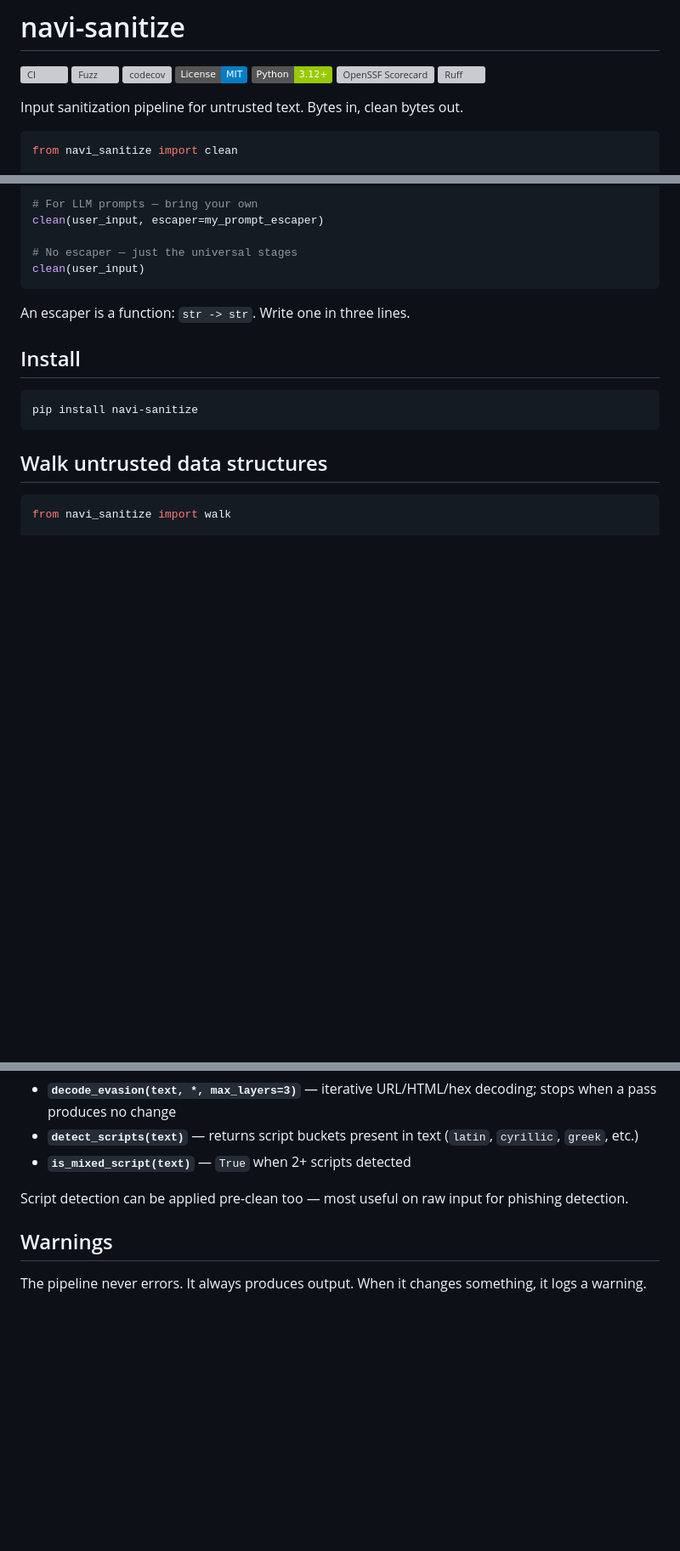
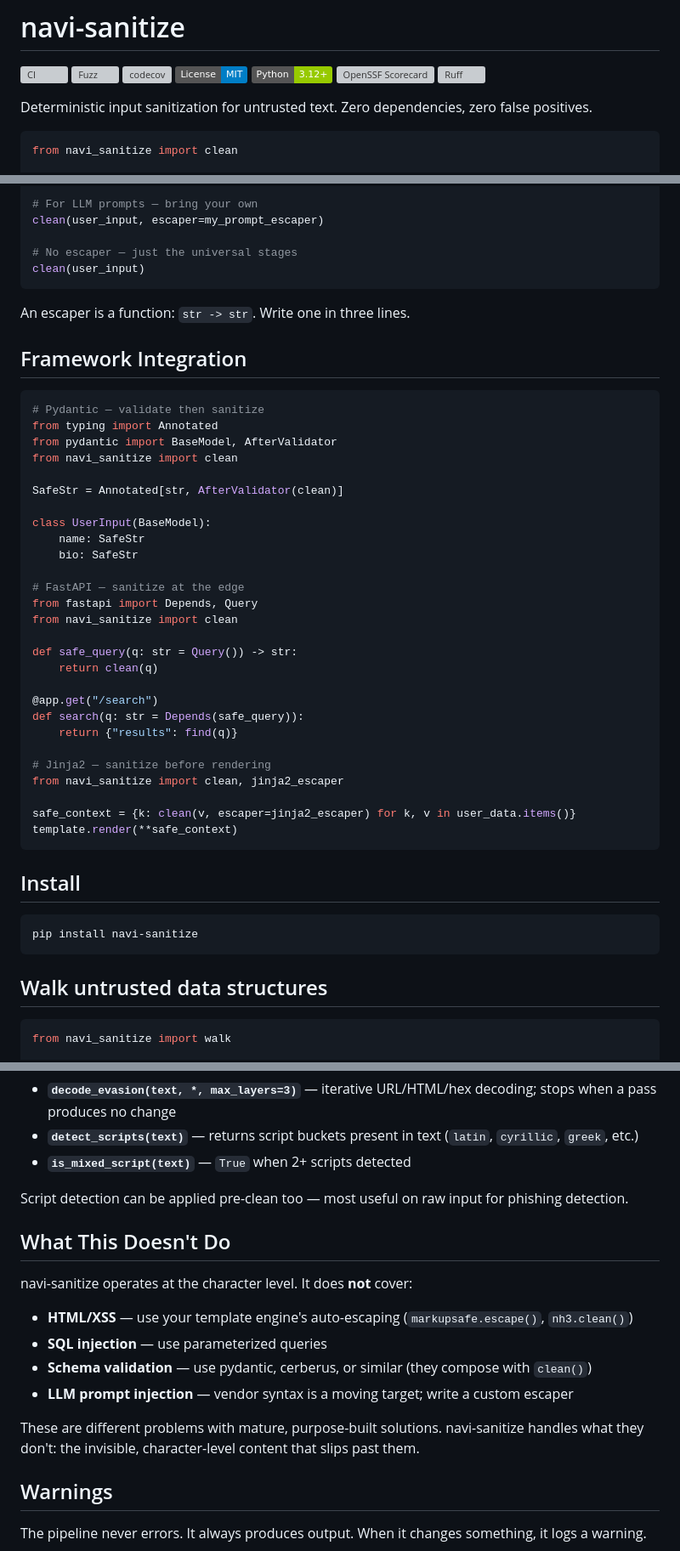
Before and after one commit to Project-Navi/navi-sanitize, a Markdown page: README.md, 3 parts joined by grey strips. Shown at 85% size. GitHub-like rendering; badges without logos; blank space fills up the shorter version; grey boxes are pictures that could not be loaded.

Commit message:
docs: add framework integration snippets and threat model blurb
Add pydantic AfterValidator, FastAPI dependency, and Jinja2
rendering examples. Add "What This Doesn't Do" section clarifying
scope (not HTML/XSS, SQL, schema validation, or prompt injection).
Also update hero tagline to lead with "deterministic" and "zero
dependencies".

Co-Authored-By: Claude Opus 4.6 <noreply@anthropic.com>

````diff
--- a/README.md
+++ b/README.md
@@ -8,7 +8,7 @@
 [![OpenSSF Scorecard](https://api.scorecard.dev/projects/github.com/Project-Navi/navi-sanitize/badge)](https://scorecard.dev/viewer/?uri=github.com/Project-Navi/navi-sanitize)
 [![Ruff](https://img.shields.io/endpoint?url=https://raw.githubusercontent.com/astral-sh/ruff/main/assets/badge/v2.json)](https://github.com/astral-sh/ruff)
 
-Input sanitization pipeline for untrusted text. Bytes in, clean bytes out.
+Deterministic input sanitization for untrusted text. Zero dependencies, zero false positives.
 
 ```python
 from navi_sanitize import clean
@@ -93,6 +93,38 @@ clean(user_input)
 
 An escaper is a function: `str -> str`. Write one in three lines.
 
+## Framework Integration
+
+```python
+# Pydantic — validate then sanitize
+from typing import Annotated
+from pydantic import BaseModel, AfterValidator
+from navi_sanitize import clean
+
+SafeStr = Annotated[str, AfterValidator(clean)]
+
+class UserInput(BaseModel):
+    name: SafeStr
+    bio: SafeStr
+
+# FastAPI — sanitize at the edge
+from fastapi import Depends, Query
+from navi_sanitize import clean
+
+def safe_query(q: str = Query()) -> str:
+    return clean(q)
+
+@app.get("/search")
+def search(q: str = Depends(safe_query)):
+    return {"results": find(q)}
+
+# Jinja2 — sanitize before rendering
+from navi_sanitize import clean, jinja2_escaper
+
+safe_context = {k: clean(v, escaper=jinja2_escaper) for k, v in user_data.items()}
+template.render(**safe_context)
+```
+
 ## Install
 
 ```
@@ -135,6 +167,17 @@ if is_mixed_script(raw) or is_mixed_script(peeled):
 
 Script detection can be applied pre-clean too — most useful on raw input for phishing detection.
 
+## What This Doesn't Do
+
+navi-sanitize operates at the character level. It does **not** cover:
+
+- **HTML/XSS** — use your template engine's auto-escaping (`markupsafe.escape()`, `nh3.clean()`)
+- **SQL injection** — use parameterized queries
+- **Schema validation** — use pydantic, cerberus, or similar (they compose with `clean()`)
+- **LLM prompt injection** — vendor syntax is a moving target; write a custom escaper
+
+These are different problems with mature, purpose-built solutions. navi-sanitize handles what they don't: the invisible, character-level content that slips past them.
+
 ## Warnings
 
 The pipeline never errors. It always produces output. When it changes something, it logs a warning.
````
